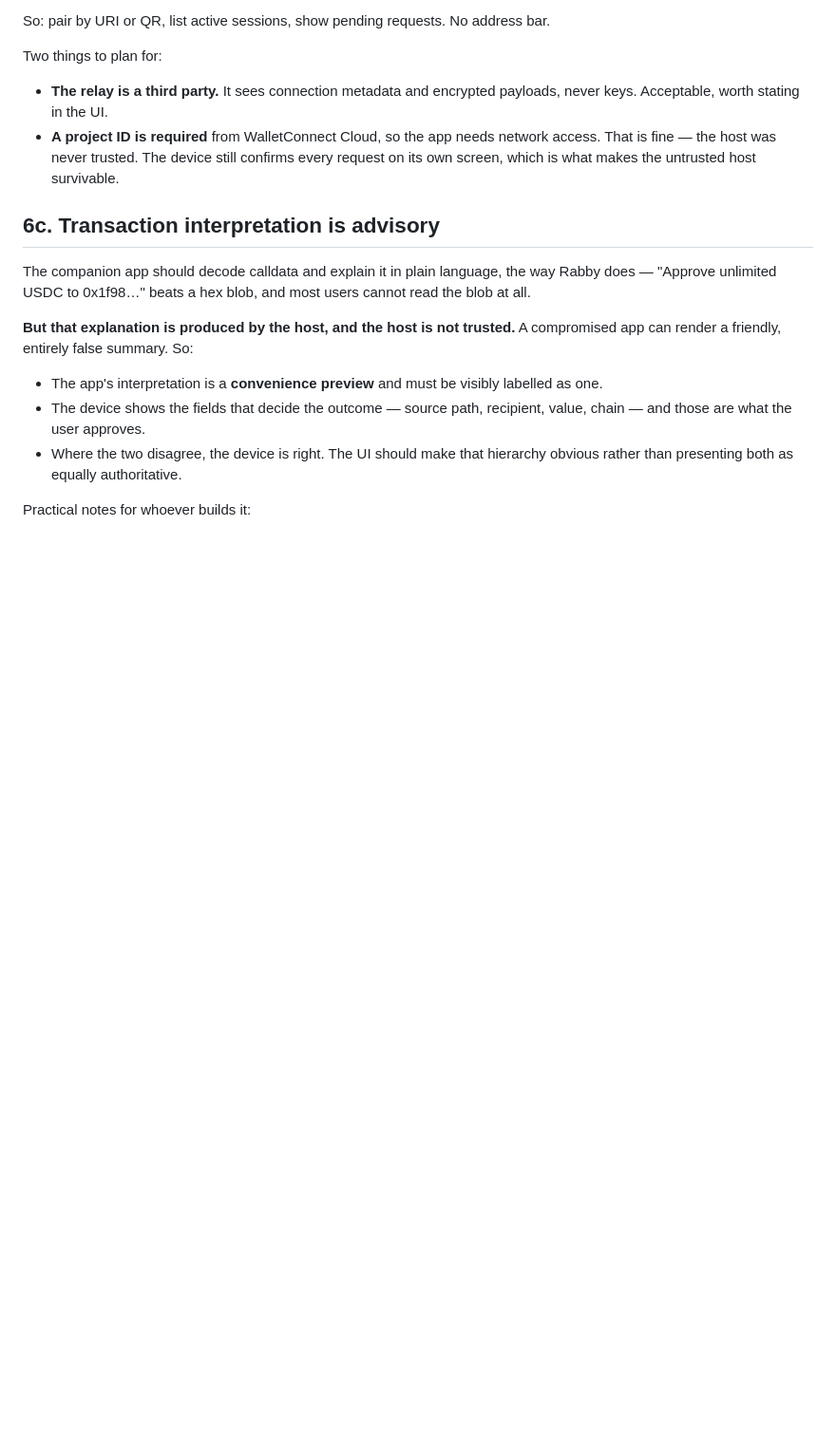
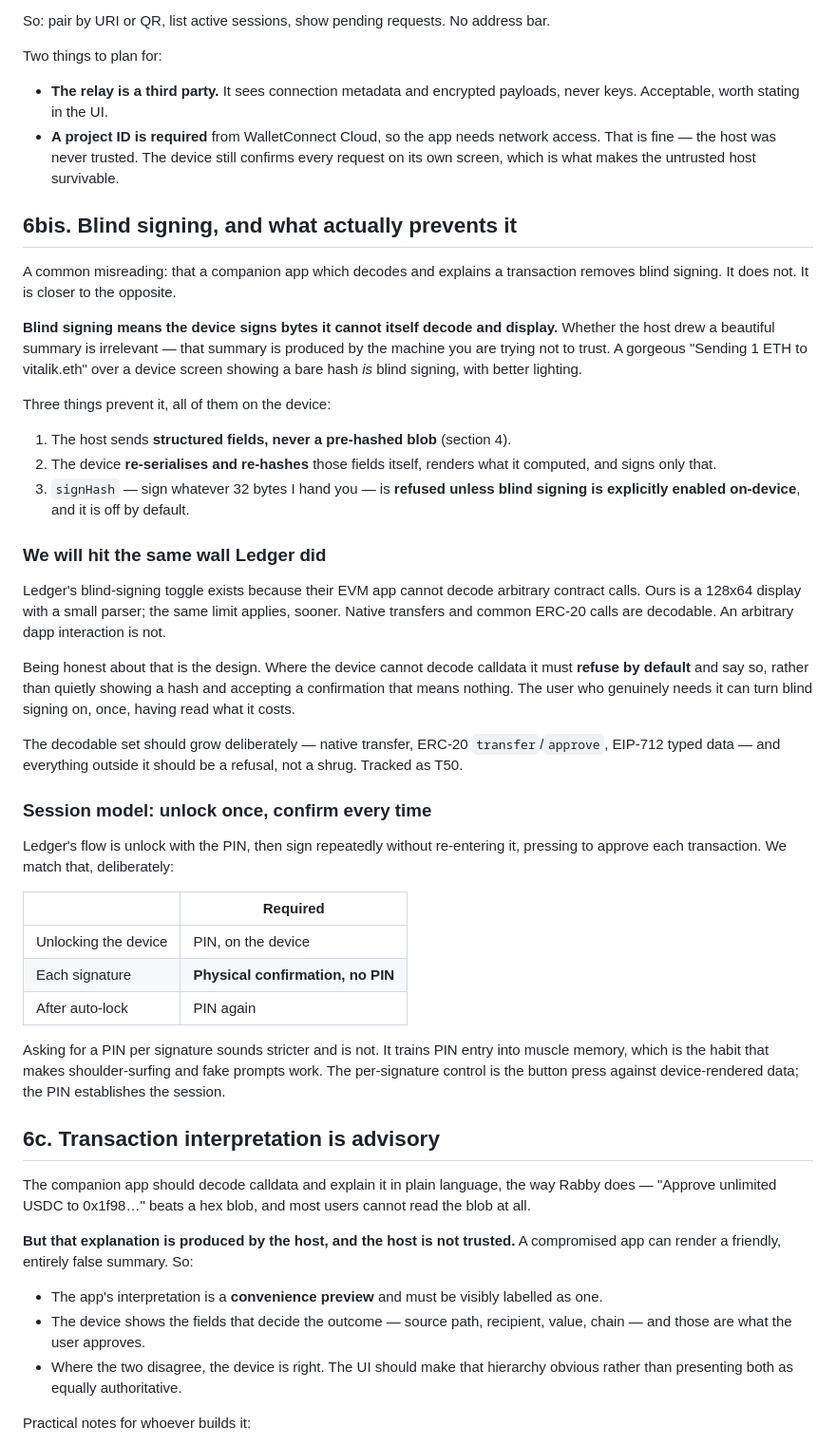
Before and after one commit to 0xOucan/LeekWallet, a Markdown page: docs/PROTOCOL.md, the part around the change. Shown at 95% size. Drawn GitHub-style; blank space fills up the shorter version.

Commit message:
Document what actually prevents blind signing
Records a correction worth making explicit before the companion app
grows a transaction preview: a host that decodes and explains a
transaction does not remove blind signing, and is the most likely thing
to disguise it. A convincing summary drawn by the machine you are trying
not to trust, over a device screen showing a bare hash, is blind signing
with better lighting.

What prevents it is all on the device. The host sends structured fields
rather than a pre-hashed blob, the device re-serialises and re-hashes
them itself and signs only what it rendered, and signHash is refused
unless blind signing is explicitly enabled.

Also records that we will hit the wall Ledger did. Their toggle exists
because their EVM app cannot decode arbitrary contract calls, and a
128x64 display with a small parser reaches that limit sooner. Where
calldata cannot be decoded the device must refuse and say why, rather
than showing a hash and collecting a confirmation that means nothing.
T50 tracks defining the decodable set.

Confirms the session model matches Ledger: PIN establishes the session,
each signature needs a physical confirmation but not another PIN. Asking
for a PIN per signature sounds stricter and is not - it trains PIN entry
into muscle memory, which is what makes fake prompts and shoulder
surfing work.

Co-authored-by: Claude Opus 5 (1M context) <noreply@anthropic.com>

```diff
--- a/docs/PROTOCOL.md
+++ b/docs/PROTOCOL.md
@@ -294,6 +294,57 @@ Two things to plan for:
   confirms every request on its own screen, which is what makes the untrusted
   host survivable.
 
+## 6bis. Blind signing, and what actually prevents it
+
+A common misreading: that a companion app which decodes and explains a
+transaction removes blind signing. It does not. It is closer to the opposite.
+
+**Blind signing means the device signs bytes it cannot itself decode and
+display.** Whether the host drew a beautiful summary is irrelevant — that
+summary is produced by the machine you are trying not to trust. A gorgeous
+"Sending 1 ETH to vitalik.eth" over a device screen showing a bare hash *is*
+blind signing, with better lighting.
+
+Three things prevent it, all of them on the device:
+
+1. The host sends **structured fields, never a pre-hashed blob** (section 4).
+2. The device **re-serialises and re-hashes** those fields itself, renders what
+   it computed, and signs only that.
+3. `signHash` — sign whatever 32 bytes I hand you — is **refused unless blind
+   signing is explicitly enabled on-device**, and it is off by default.
+
+### We will hit the same wall Ledger did
+
+Ledger's blind-signing toggle exists because their EVM app cannot decode
+arbitrary contract calls. Ours is a 128x64 display with a small parser; the same
+limit applies, sooner. Native transfers and common ERC-20 calls are decodable.
+An arbitrary dapp interaction is not.
+
+Being honest about that is the design. Where the device cannot decode calldata
+it must **refuse by default** and say so, rather than quietly showing a hash and
+accepting a confirmation that means nothing. The user who genuinely needs it can
+turn blind signing on, once, having read what it costs.
+
+The decodable set should grow deliberately — native transfer, ERC-20
+`transfer`/`approve`, EIP-712 typed data — and everything outside it should be a
+refusal, not a shrug. Tracked as T50.
+
+### Session model: unlock once, confirm every time
+
+Ledger's flow is unlock with the PIN, then sign repeatedly without re-entering
+it, pressing to approve each transaction. We match that, deliberately:
+
+| | Required |
+|---|---|
+| Unlocking the device | PIN, on the device |
+| Each signature | **Physical confirmation, no PIN** |
+| After auto-lock | PIN again |
+
+Asking for a PIN per signature sounds stricter and is not. It trains PIN entry
+into muscle memory, which is the habit that makes shoulder-surfing and fake
+prompts work. The per-signature control is the button press against
+device-rendered data; the PIN establishes the session.
+
 ## 6c. Transaction interpretation is advisory
 
 The companion app should decode calldata and explain it in plain language, the
```
Also changed, not shown: ROADMAP.md (+1 -0 lines).
